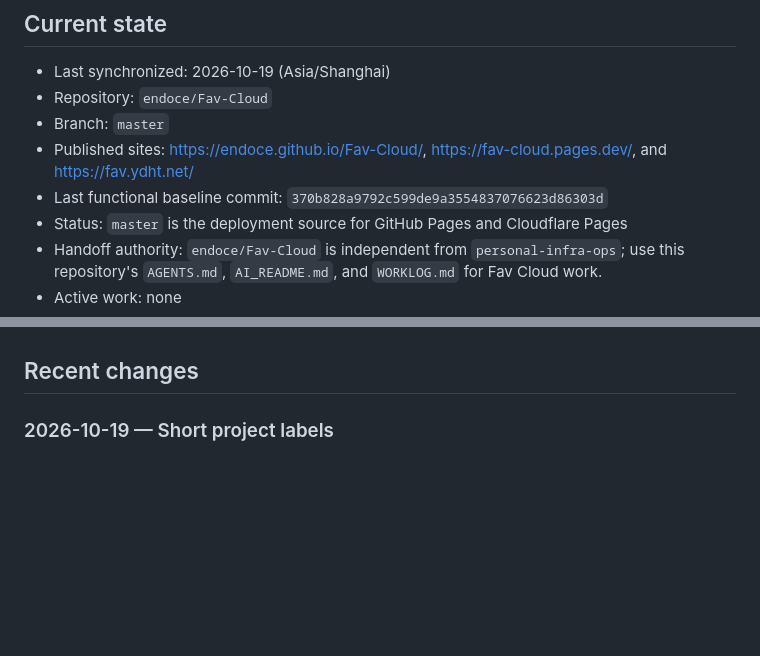
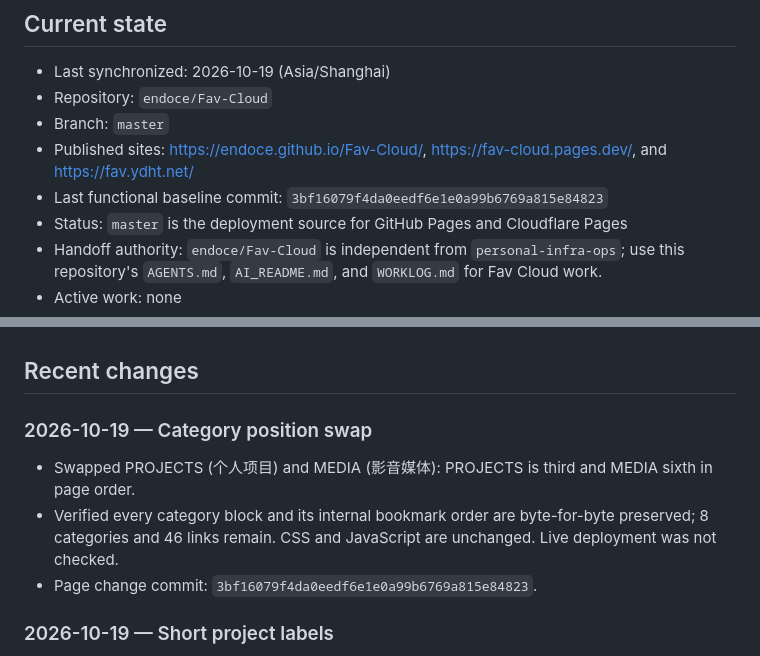
Before and after one commit to endoce/Fav-Cloud, a Markdown page: WORKLOG.md, 2 parts joined by grey strips. Drawn GitHub-style; blank space fills up the shorter version.

Commit message:
docs: record media and projects position swap

```diff
--- a/WORKLOG.md
+++ b/WORKLOG.md
@@ -8,7 +8,7 @@ This file is the concise cross-device handoff record for humans and AI agents. R
 - Repository: `endoce/Fav-Cloud`
 - Branch: `master`
 - Published sites: https://endoce.github.io/Fav-Cloud/, https://fav-cloud.pages.dev/, and https://fav.ydht.net/
-- Last functional baseline commit: `370b828a9792c599de9a3554837076623d86303d`
+- Last functional baseline commit: `3bf16079f4da0eedf6e1e0a99b6769a815e84823`
 - Status: `master` is the deployment source for GitHub Pages and Cloudflare Pages
 - Handoff authority: `endoce/Fav-Cloud` is independent from `personal-infra-ops`; use this repository's `AGENTS.md`, `AI_README.md`, and `WORKLOG.md` for Fav Cloud work.
 - Active work: none
@@ -89,6 +89,12 @@ At the end of a material task:
 4. Keep entries factual and omit private chain-of-thought or credentials.
 
 ## Recent changes
+
+### 2026-10-19 — Category position swap
+
+- Swapped PROJECTS (个人项目) and MEDIA (影音媒体): PROJECTS is third and MEDIA sixth in page order.
+- Verified every category block and its internal bookmark order are byte-for-byte preserved; 8 categories and 46 links remain. CSS and JavaScript are unchanged. Live deployment was not checked.
+- Page change commit: `3bf16079f4da0eedf6e1e0a99b6769a815e84823`.
 
 ### 2026-10-19 — Short project labels
 
```
Also changed, not shown: other parts of WORKLOG.md (+1 -1 lines).
